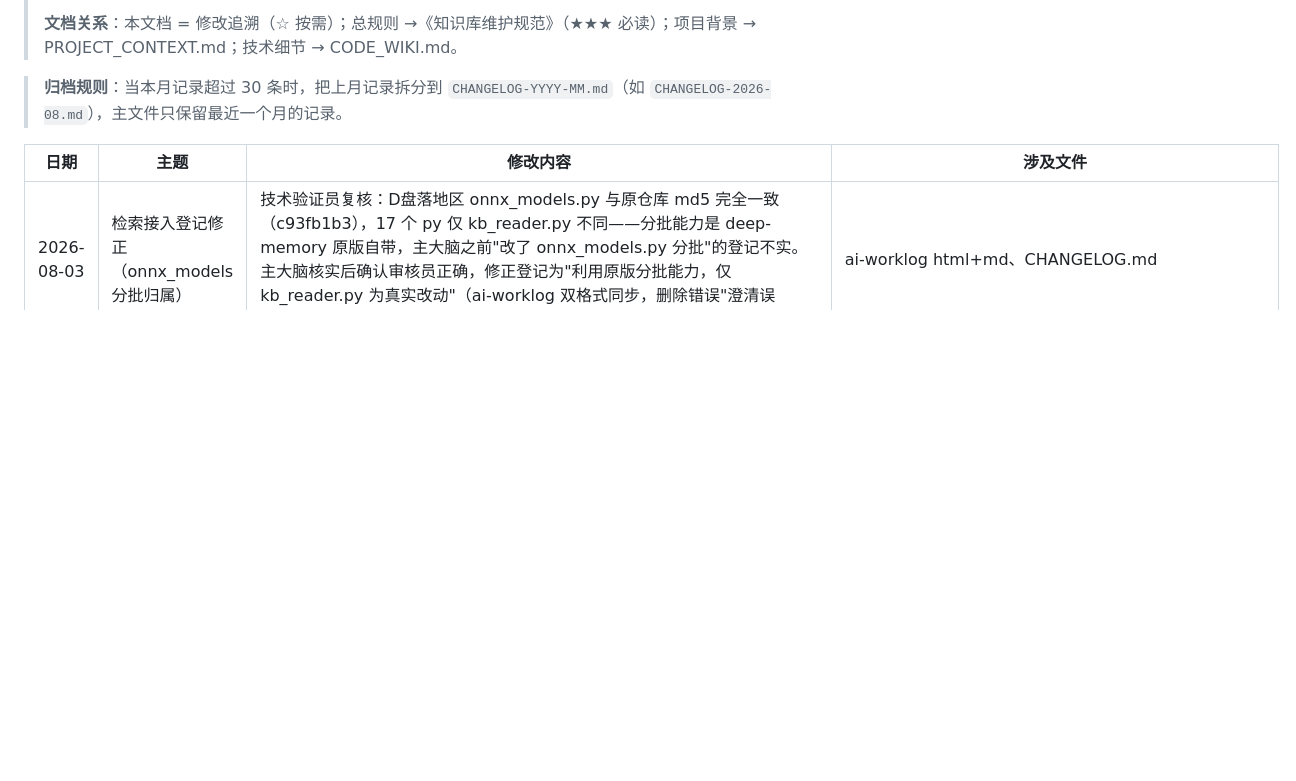
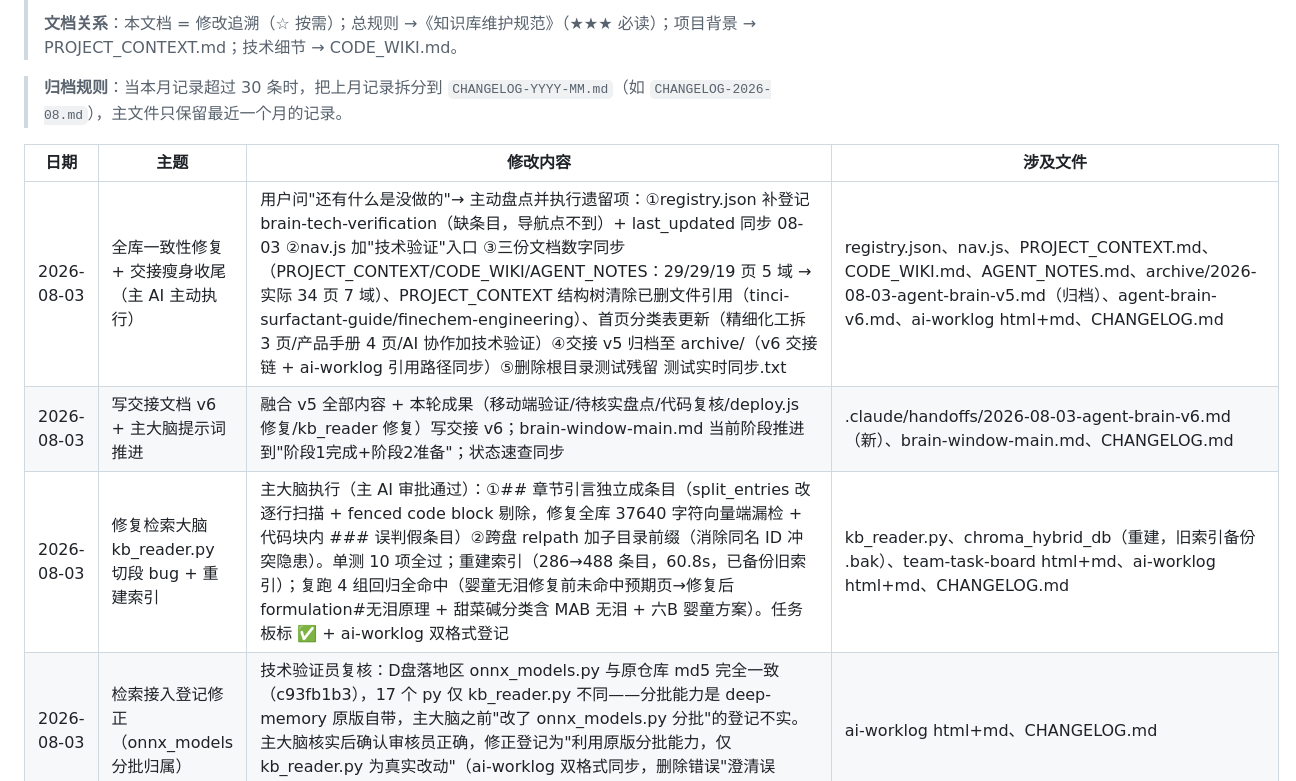
Before and after one commit to shenlang1111/notes, a Markdown page: CHANGELOG.md, the part around the change. GitHub-like rendering; blank space fills up the shorter version.

Commit message:
deploy: update CHANGELOG.md

```diff
--- a/CHANGELOG.md
+++ b/CHANGELOG.md
@@ -8,6 +8,9 @@
 
 | 日期 | 主题 | 修改内容 | 涉及文件 |
 |---|---|---|---|
+| 2026-08-03 | 全库一致性修复 + 交接瘦身收尾（主 AI 主动执行） | 用户问"还有什么是没做的"→ 主动盘点并执行遗留项：①registry.json 补登记 brain-tech-verification（缺条目，导航点不到）+ last_updated 同步 08-03 ②nav.js 加"技术验证"入口 ③三份文档数字同步（PROJECT_CONTEXT/CODE_WIKI/AGENT_NOTES：29/29/19 页 5 域 → 实际 34 页 7 域）、PROJECT_CONTEXT 结构树清除已删文件引用（tinci-surfactant-guide/finechem-engineering）、首页分类表更新（精细化工拆 3 页/产品手册 4 页/AI 协作加技术验证）④交接 v5 归档至 archive/（v6 交接链 + ai-worklog 引用路径同步）⑤删除根目录测试残留 测试实时同步.txt | registry.json、nav.js、PROJECT_CONTEXT.md、CODE_WIKI.md、AGENT_NOTES.md、archive/2026-08-03-agent-brain-v5.md（归档）、agent-brain-v6.md、ai-worklog html+md、CHANGELOG.md |
+| 2026-08-03 | 写交接文档 v6 + 主大脑提示词推进 | 融合 v5 全部内容 + 本轮成果（移动端验证/待核实盘点/代码复核/deploy.js 修复/kb_reader 修复）写交接 v6；brain-window-main.md 当前阶段推进到"阶段1完成+阶段2准备"；状态速查同步 | .claude/handoffs/2026-08-03-agent-brain-v6.md（新）、brain-window-main.md、CHANGELOG.md |
+| 2026-08-03 | 修复检索大脑 kb_reader.py 切段 bug + 重建索引 | 主大脑执行（主 AI 审批通过）：①## 章节引言独立成条目（split_entries 改逐行扫描 + fenced code block 剔除，修复全库 37640 字符向量端漏检 + 代码块内 ### 误判假条目）②跨盘 relpath 加子目录前缀（消除同名 ID 冲突隐患）。单测 10 项全过；重建索引（286→488 条目，60.8s，已备份旧索引）；复跑 4 组回归全命中（婴童无泪修复前未命中预期页→修复后 formulation#无泪原理 + 甜菜碱分类含 MAB 无泪 + 六B 婴童方案）。任务板标 ✅ + ai-worklog 双格式登记 | kb_reader.py、chroma_hybrid_db（重建，旧索引备份 .bak）、team-task-board html+md、ai-worklog html+md、CHANGELOG.md |
 | 2026-08-03 | 检索接入登记修正（onnx_models 分批归属） | 技术验证员复核：D盘落地区 onnx_models.py 与原仓库 md5 完全一致（c93fb1b3），17 个 py 仅 kb_reader.py 不同——分批能力是 deep-memory 原版自带，主大脑之前"改了 onnx_models.py 分批"的登记不实。主大脑核实后确认审核员正确，修正登记为"利用原版分批能力，仅 kb_reader.py 为真实改动"（ai-worklog 双格式同步，删除错误"澄清误判"条） | ai-worklog html+md、CHANGELOG.md |
 | 2026-08-03 | 主 AI 审批 + 修复 deploy.js --expect 误报 bug + 审批 kb_reader 切段 bug | 用户指出"审批任务是你自己的"→ 主 AI 直接审查并执行：①deploy.js --expect 修复（匹配前双方统一去空白 `tNorm.includes(kwNorm)` + 区分 404 与关键词不匹配）✅ 已修复部署 ②kb_reader.py 切段 3 处 bug 审批通过，指派主大脑执行（状态 🔧 进行中）；任务板双格式同步 | tools/deploy.js、team-task-board html+md、CHANGELOG.md |
 | 2026-08-03 | 任务板清理 + 检索回归盘点（本轮） | 主大脑按用户指示全做：①任务板第一项"tools/ 建检索接入脚本"标 ✅（实际已通过改 kb_reader 源码方案落地=D 盘检索大脑上线，MD 已同步）②deploy.js bug 行同步进 HTML（修复重复行）③待核实清单盘点（子代理：md 10 页 58 处，业务数据 51 处，集中 market.md 32/tinci-market-sales.md 10/tinci-surfactant-details.md 5，市占率三页同源建议联动补）④M2 检索回归（TC-MAB/TC-SHD/CAB+AES 3 命中，婴童无泪命中 formulation#无泪原理但未命中预期 apg/#5-2，重排差异非索引过期）；部署 team-task-board --expect 通过 | team-task-board html+md、CHANGELOG.md |
```
